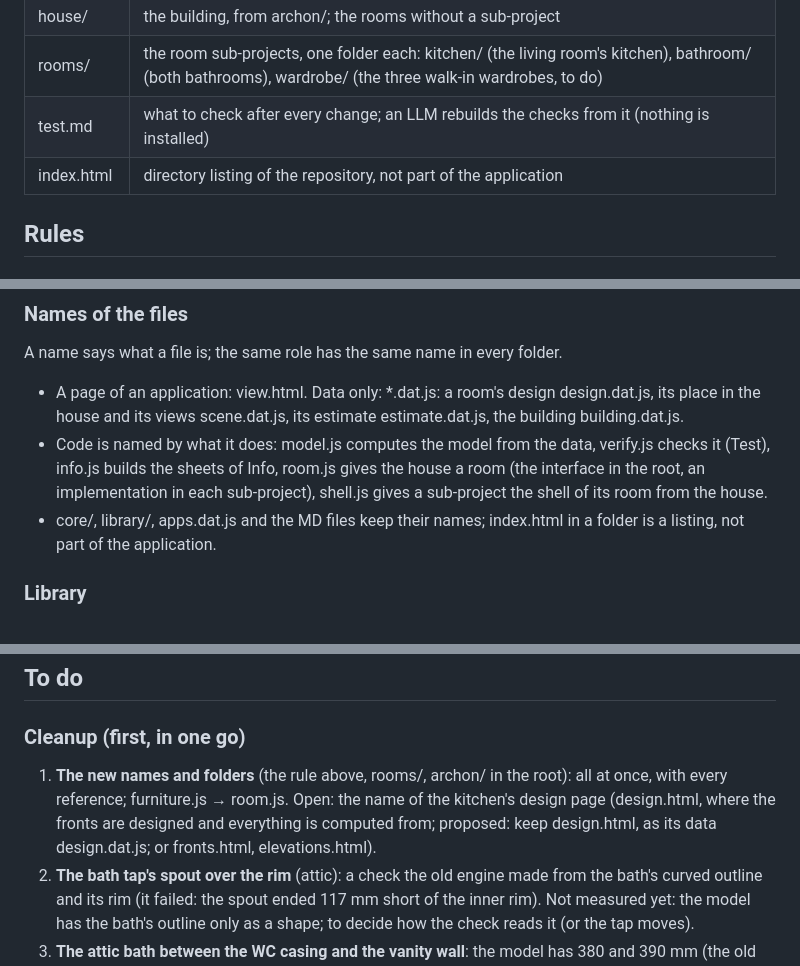
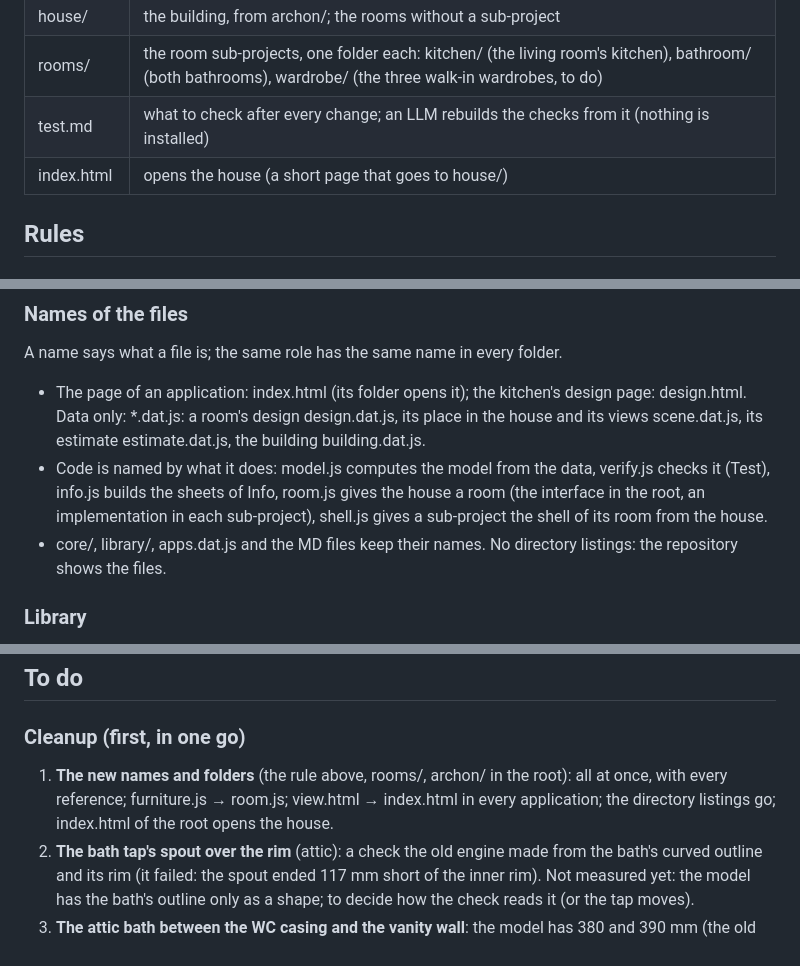
Before and after one commit to knapiontek/knapiontek.github.io, a Markdown page: home/project.md, 3 parts joined by grey strips. Rendered like a GitHub page.

Commit message:
file names design 1

```diff
--- a/home/project.md
+++ b/home/project.md
@@ -18,7 +18,7 @@ This file: the folders, the rules every folder keeps, what is left to do, the co
 | house/ | the building, from archon/; the rooms without a sub-project |
 | rooms/ | the room sub-projects, one folder each: kitchen/ (the living room's kitchen), bathroom/ (both bathrooms), wardrobe/ (the three walk-in wardrobes, to do) |
 | test.md | what to check after every change; an LLM rebuilds the checks from it (nothing is installed) |
-| index.html | directory listing of the repository, not part of the application |
+| index.html | opens the house (a short page that goes to house/) |
 
 ## Rules
 
@@ -57,9 +57,9 @@ The house shows a room sub-project through an interface, as in Java:
 
 A name says what a file is; the same role has the same name in every folder.
 
-- A page of an application: view.html. Data only: *.dat.js: a room's design design.dat.js, its place in the house and its views scene.dat.js, its estimate estimate.dat.js, the building building.dat.js.
+- The page of an application: index.html (its folder opens it); the kitchen's design page: design.html. Data only: *.dat.js: a room's design design.dat.js, its place in the house and its views scene.dat.js, its estimate estimate.dat.js, the building building.dat.js.
 - Code is named by what it does: model.js computes the model from the data, verify.js checks it (Test), info.js builds the sheets of Info, room.js gives the house a room (the interface in the root, an implementation in each sub-project), shell.js gives a sub-project the shell of its room from the house.
-- core/, library/, apps.dat.js and the MD files keep their names; index.html in a folder is a listing, not part of the application.
+- core/, library/, apps.dat.js and the MD files keep their names. No directory listings: the repository shows the files.
 
 ### Library
 
@@ -73,7 +73,7 @@ Everything bought, once, for every application and independent of them: products
 
 ### Cleanup (first, in one go)
 
-1. **The new names and folders** (the rule above, rooms/, archon/ in the root): all at once, with every reference; furniture.js → room.js. Open: the name of the kitchen's design page (design.html, where the fronts are designed and everything is computed from; proposed: keep design.html, as its data design.dat.js; or fronts.html, elevations.html).
+1. **The new names and folders** (the rule above, rooms/, archon/ in the root): all at once, with every reference; furniture.js → room.js; view.html → index.html in every application; the directory listings go; index.html of the root opens the house.
 2. **The bath tap's spout over the rim** (attic): a check the old engine made from the bath's curved outline and its rim (it failed: the spout ended 117 mm short of the inner rim). Not measured yet: the model has the bath's outline only as a shape; to decide how the check reads it (or the tap moves).
 3. **The attic bath between the WC casing and the vanity wall**: the model has 380 and 390 mm (the old engine said 390 = 390); to correct in the data or accept.
 4. **The floor tiles by the rule of a room with a sub-project**: the house lays tiles only in the rooms without a sub-project (and its estimate has only those); a bathroom's floor is its own (bathroom data), drawn in the house through the interface.
```
